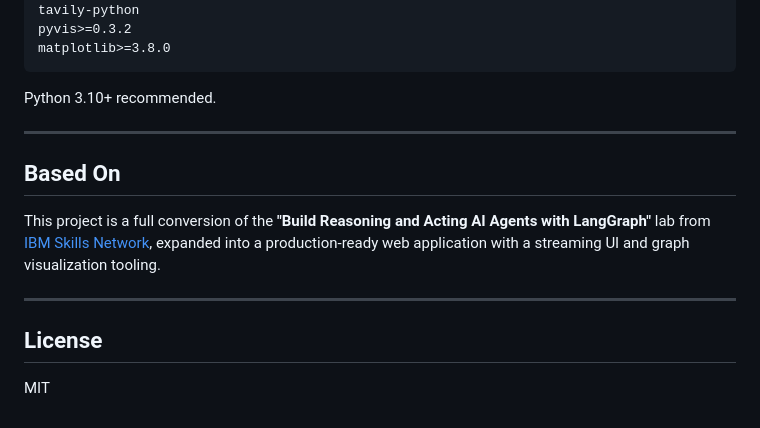
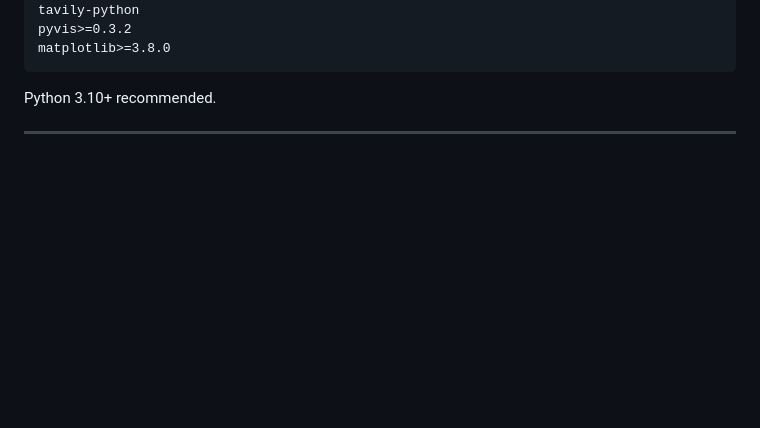
Before and after one commit to striderzz/AI-Agent-Langraph, a Markdown page: README.md, the part around one of its changes. Drawn GitHub-style; blank space fills up the shorter version.

Commit message:
Revise README with HTML images and section removal
Updated README to replace images with HTML img tags and removed the 'Based On' and 'License' sections.

```diff
--- a/README.md
+++ b/README.md
@@ -212,13 +216,3 @@ matplotlib>=3.8.0
 Python 3.10+ recommended.
 
 ---
-
-## Based On
-
-This project is a full conversion of the **"Build Reasoning and Acting AI Agents with LangGraph"** lab from [IBM Skills Network](https://skills.network), expanded into a production-ready web application with a streaming UI and graph visualization tooling.
-
----
-
-## License
-
-MIT
```
Also changed, not shown: other parts of README.md (+8 -4 lines).
